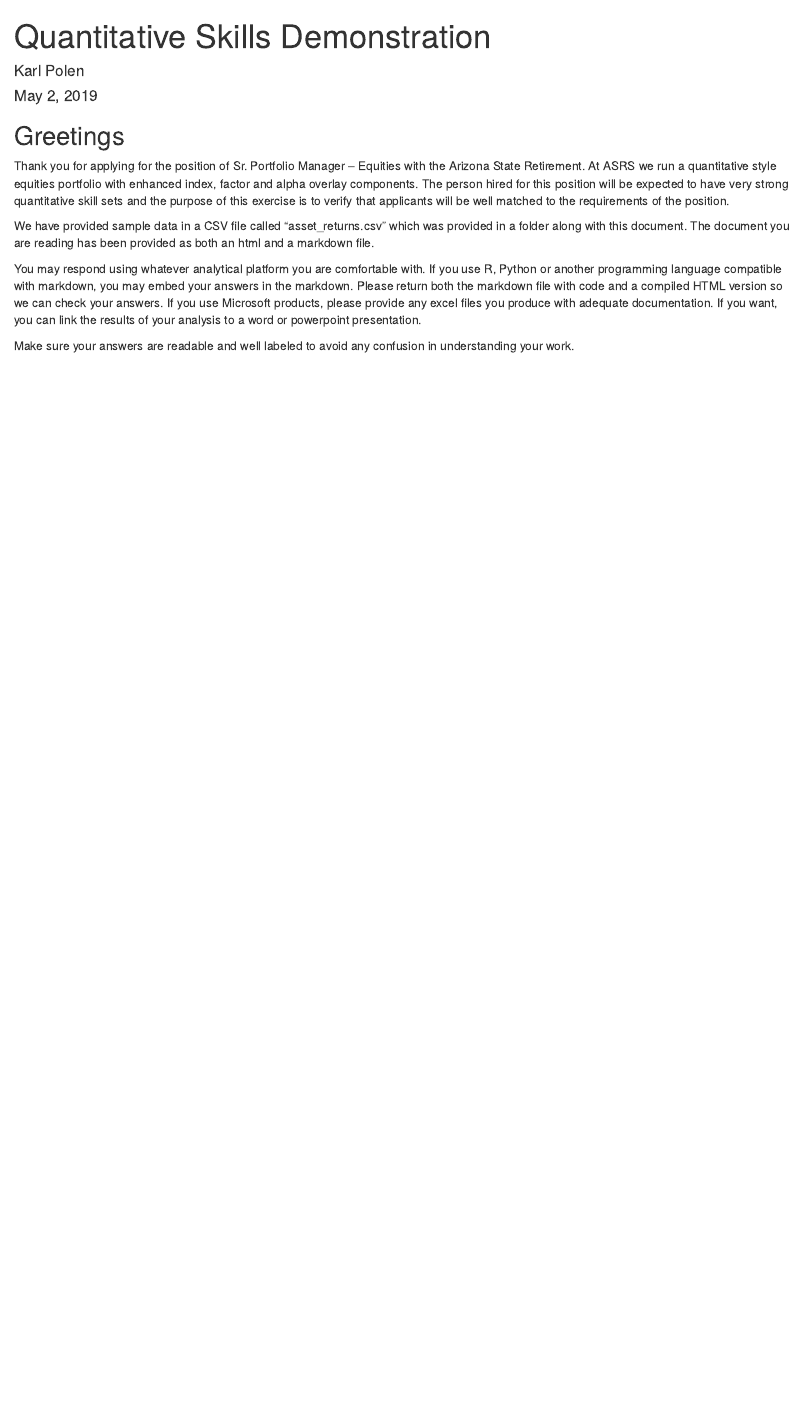
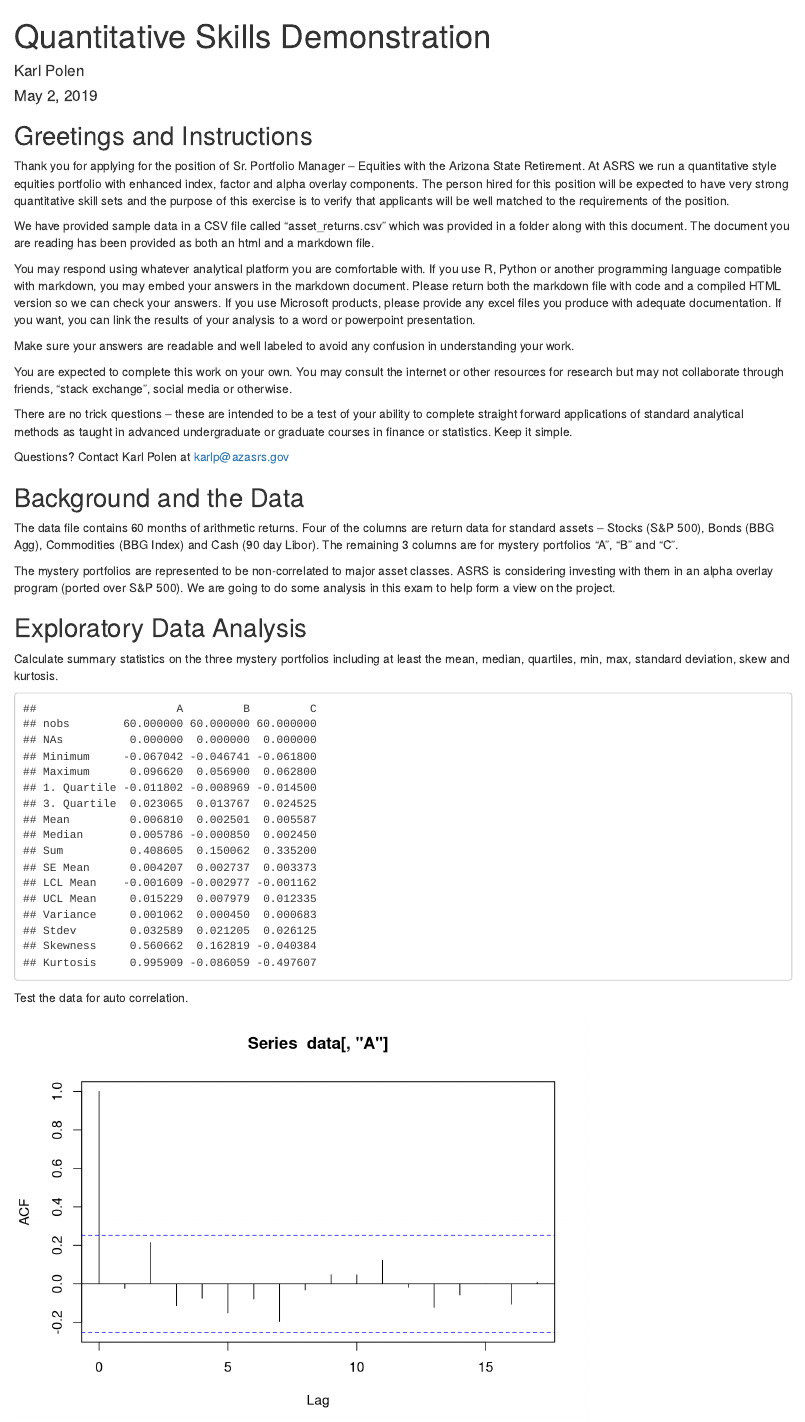
Before and after one commit to karlpolen/quant-quiz, an R Markdown document (quant_skills.Rmd): the page in a window 1100 px wide, from its top. Rendered offline with R 4.5, knitr and Pandoc, with nearby package versions.

Commit message:
working on test

````diff
--- a/quant_skills.Rmd
+++ b/quant_skills.Rmd
@@ -7,14 +7,52 @@
 
 ```{r setup, include=FALSE}
 knitr::opts_chunk$set(echo = TRUE)
+data=read.csv("asset_returns.csv")
+data$Date=as.Date(data$Date,format="%m/%d/%Y")
+data=data[,-1]
+library(tidyr)
+mystery=data[,c("Date","A","B","C")]
+assets=data[,-2:-4]
+mysterylong=gather(mystery,"Portfolio","Return",-Date)
+assetslong=gather(assets,"Asset_Class","Return",-Date)
+library(fBasics)
+library(ggplot2)
 ```
 
-## Greetings
+## Greetings and Instructions
 
 Thank you for applying for the position of Sr. Portfolio Manager -- Equities with the Arizona State Retirement.  At ASRS we run a quantitative style equities portfolio with enhanced index, factor and alpha overlay components.  The person hired for this position will be expected to have very strong quantitative skill sets and the purpose of this exercise is to verify that applicants will be well matched to the requirements of the position.
 
 We have provided sample data in a CSV file called "asset_returns.csv" which was provided in a folder along with this document.  The document you are reading has been provided as both an html and a markdown file.
 
-You may respond using whatever analytical platform you are comfortable with.  If you use R, Python or another programming language compatible with markdown, you may embed your answers in the markdown.  Please return both the markdown file with code and a compiled HTML version so we can check your answers.  If you use Microsoft products, please provide any excel files you produce with adequate documentation.  If you want, you can link the results of your analysis to a word or powerpoint presentation.
+You may respond using whatever analytical platform you are comfortable with.  If you use R, Python or another programming language compatible with markdown, you may embed your answers in the markdown document.  Please return both the markdown file with code and a compiled HTML version so we can check your answers.  If you use Microsoft products, please provide any excel files you produce with adequate documentation.  If you want, you can link the results of your analysis to a word or powerpoint presentation.
 
 Make sure your answers are readable and well labeled to avoid any confusion in understanding your work.
+
+You are expected to complete this work on your own.  You may consult the internet or other resources for research but may not collaborate through friends, "stack exchange", social media or otherwise.
+
+There are no trick questions -- these are intended to be a test of your ability to complete straight forward applications of standard analytical methods as taught in advanced undergraduate or graduate courses in finance or statistics.  Keep it simple.
+
+Questions?  Contact Karl Polen at karlp@azasrs.gov
+
+## Background and the Data
+
+The data file contains 60 months of arithmetic returns.  Four of the columns are return data for standard assets -- Stocks (S&P 500), Bonds (BBG Agg), Commodities (BBG Index) and Cash (90 day Libor).  The remaining 3 columns are for mystery portfolios "A", "B" and "C".
+
+The mystery portfolios are represented to be non-correlated to major asset classes.  ASRS is considering investing with them in an alpha overlay program (ported over S&P 500).  We are going to do some analysis in this exam to help form a view on the project.
+
+## Exploratory Data Analysis
+
+Calculate summary statistics on the three mystery portfolios including at least the mean, median, quartiles, min, max, standard deviation, skew and kurtosis.
+
+
+```{r, echo=FALSE, warning=FALSE,message=FALSE}
+basicStats(mystery[,-1])
+```
+
+Test the data for auto correlation.
+
+```{r, echo=FALSE, warning=FALSE, message=FALSE}
+acf(data[,"A"])
+acf(data[,"B"])
+acf(data[,"C"])
````
Also changed, not shown: quant_skills.html (added), quant_skills.Rmd (22 more changed lines).
